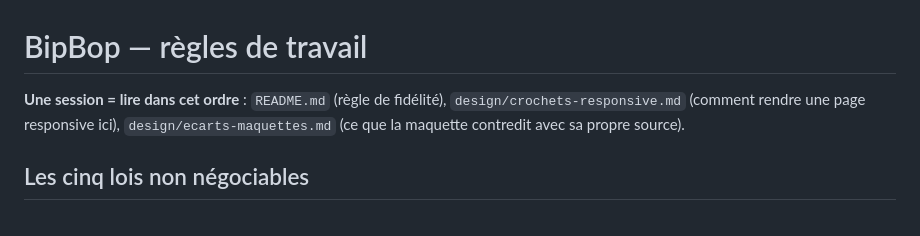
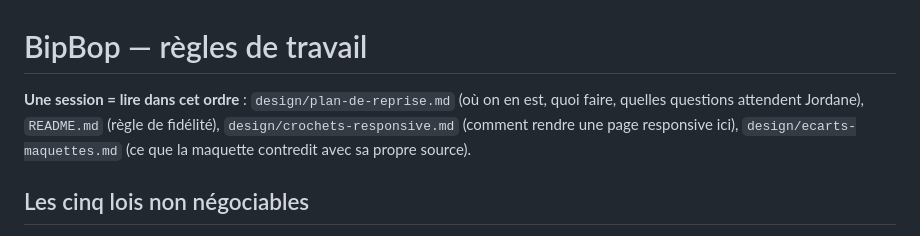
Before and after one commit to jfeuillet77-pixel/bipbop-site, a Markdown page: AGENTS.md, the part around the change. GitHub-like rendering.

```diff
--- a/AGENTS.md
+++ b/AGENTS.md
@@ -1,6 +1,7 @@
 # BipBop — règles de travail
 
-**Une session = lire dans cet ordre** : `README.md` (règle de fidélité),
+**Une session = lire dans cet ordre** : `design/plan-de-reprise.md` (où on en est, quoi faire,
+quelles questions attendent Jordane), `README.md` (règle de fidélité),
 `design/crochets-responsive.md` (comment rendre une page responsive ici),
 `design/ecarts-maquettes.md` (ce que la maquette contredit avec sa propre source).
 
```
Also changed, not shown: JOURNAL.md (+44 -0 lines), design/plan-de-reprise.md (added, +137 -0 lines).
